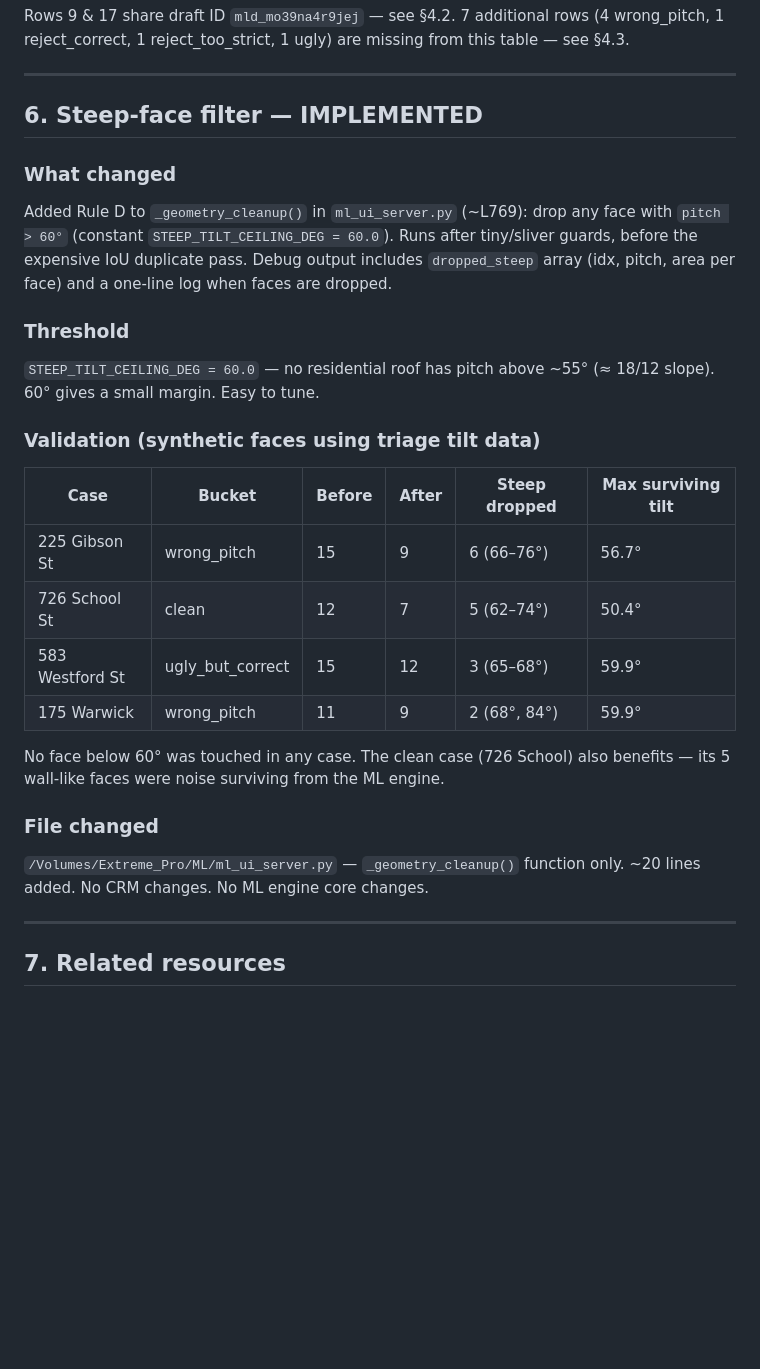
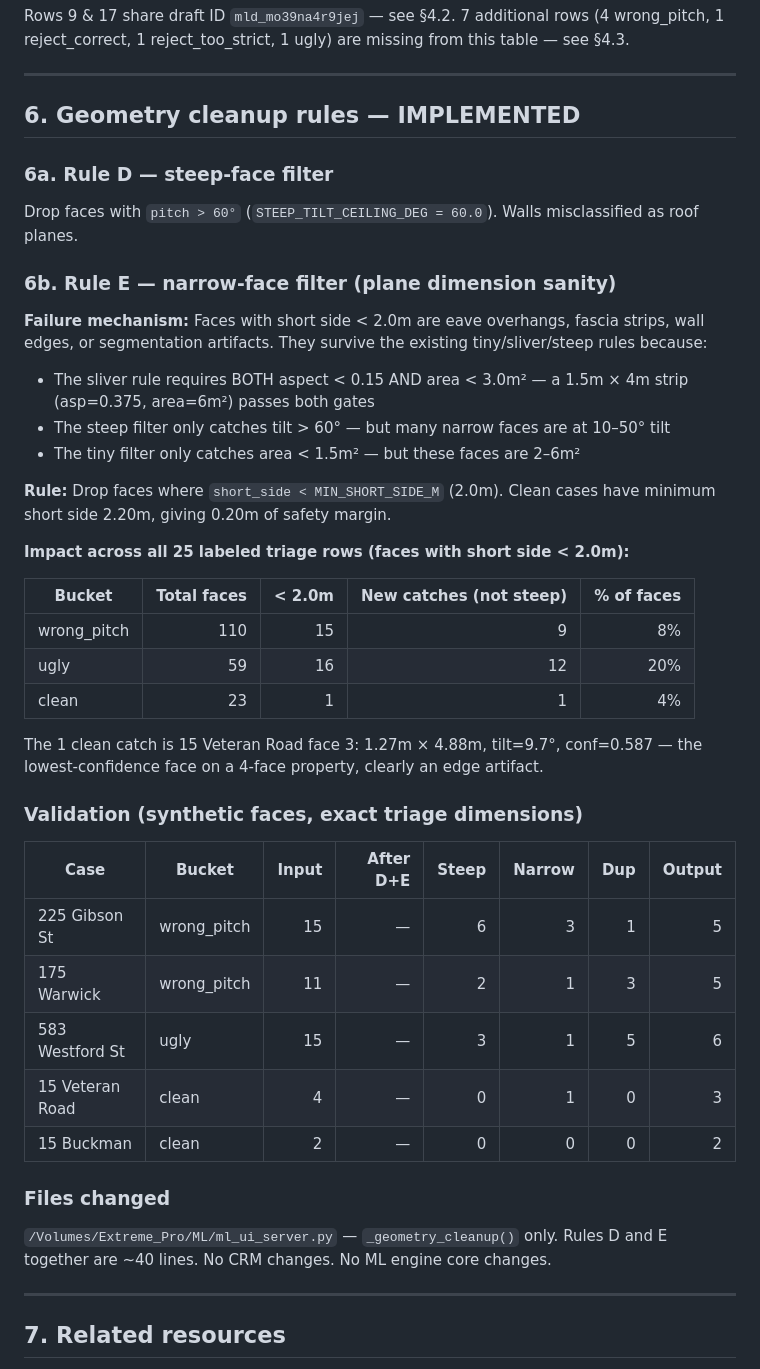
Before and after one commit to adam12798/roof-viewer, a Markdown page: ML_AUTO_BUILD_TRIAGE_STATUS.md, the part around the change. GitHub-like rendering; blank space fills up the shorter version.

Commit message:
docs: add narrow-face filter (Rule E) to triage status and handoff
Rule E: drop faces with short side < 2.0m (eave/fascia/edge artifacts).
Validated on 5 reference cases. Updated implementation status table,
done list, and milestones.

Co-Authored-By: Claude Opus 4.6 <noreply@anthropic.com>

```diff
--- a/ML_AUTO_BUILD_TRIAGE_STATUS.md
+++ b/ML_AUTO_BUILD_TRIAGE_STATUS.md
@@ -133,30 +133,44 @@ Rows 9 & 17 share draft ID `mld_mo39na4r9jej` — see §4.2. 7 additional rows (
 
 ---
 
-## 6. Steep-face filter — IMPLEMENTED
+## 6. Geometry cleanup rules — IMPLEMENTED
 
-### What changed
+### 6a. Rule D — steep-face filter
 
-Added Rule D to `_geometry_cleanup()` in `ml_ui_server.py` (~L769): drop any face with `pitch > 60°` (constant `STEEP_TILT_CEILING_DEG = 60.0`). Runs after tiny/sliver guards, before the expensive IoU duplicate pass. Debug output includes `dropped_steep` array (idx, pitch, area per face) and a one-line log when faces are dropped.
+Drop faces with `pitch > 60°` (`STEEP_TILT_CEILING_DEG = 60.0`). Walls misclassified as roof planes.
 
-### Threshold
+### 6b. Rule E — narrow-face filter (plane dimension sanity)
 
-`STEEP_TILT_CEILING_DEG = 60.0` — no residential roof has pitch above ~55° (≈ 18/12 slope). 60° gives a small margin. Easy to tune.
+**Failure mechanism:** Faces with short side < 2.0m are eave overhangs, fascia strips, wall edges, or segmentation artifacts. They survive the existing tiny/sliver/steep rules because:
+- The sliver rule requires BOTH aspect < 0.15 AND area < 3.0m² — a 1.5m × 4m strip (asp=0.375, area=6m²) passes both gates
+- The steep filter only catches tilt > 60° — but many narrow faces are at 10–50° tilt
+- The tiny filter only catches area < 1.5m² — but these faces are 2–6m²
 
-### Validation (synthetic faces using triage tilt data)
+**Rule:** Drop faces where `short_side < MIN_SHORT_SIDE_M` (2.0m). Clean cases have minimum short side 2.20m, giving 0.20m of safety margin.
 
-| Case | Bucket | Before | After | Steep dropped | Max surviving tilt |
-|---|---|---|---|---|---|
-| 225 Gibson St | wrong_pitch | 15 | 9 | 6 (66–76°) | 56.7° |
-| 726 School St | clean | 12 | 7 | 5 (62–74°) | 50.4° |
-| 583 Westford St | ugly_but_correct | 15 | 12 | 3 (65–68°) | 59.9° |
-| 175 Warwick | wrong_pitch | 11 | 9 | 2 (68°, 84°) | 59.9° |
+**Impact across all 25 labeled triage rows (faces with short side < 2.0m):**
 
-No face below 60° was touched in any case. The clean case (726 School) also benefits — its 5 wall-like faces were noise surviving from the ML engine.
+| Bucket | Total faces | < 2.0m | New catches (not steep) | % of faces |
+|---|---:|---:|---:|---:|
+| wrong_pitch | 110 | 15 | 9 | 8% |
+| ugly | 59 | 16 | 12 | 20% |
+| clean | 23 | 1 | 1 | 4% |
 
-### File changed
+The 1 clean catch is 15 Veteran Road face 3: 1.27m × 4.88m, tilt=9.7°, conf=0.587 — the lowest-confidence face on a 4-face property, clearly an edge artifact.
 
-`/Volumes/Extreme_Pro/ML/ml_ui_server.py` — `_geometry_cleanup()` function only. ~20 lines added. No CRM changes. No ML engine core changes.
+### Validation (synthetic faces, exact triage dimensions)
+
+| Case | Bucket | Input | After D+E | Steep | Narrow | Dup | Output |
+|---|---|---:|---:|---:|---:|---:|---:|
+| 225 Gibson St | wrong_pitch | 15 | — | 6 | 3 | 1 | 5 |
+| 175 Warwick | wrong_pitch | 11 | — | 2 | 1 | 3 | 5 |
+| 583 Westford St | ugly | 15 | — | 3 | 1 | 5 | 6 |
+| 15 Veteran Road | clean | 4 | — | 0 | 1 | 0 | 3 |
+| 15 Buckman | clean | 2 | — | 0 | 0 | 0 | 2 |
+
+### Files changed
+
+`/Volumes/Extreme_Pro/ML/ml_ui_server.py` — `_geometry_cleanup()` only. Rules D and E together are ~40 lines. No CRM changes. No ML engine core changes.
 
 ---
 
```
Also changed, not shown: PROJECT_HANDOFF.md (+5 -2 lines).
